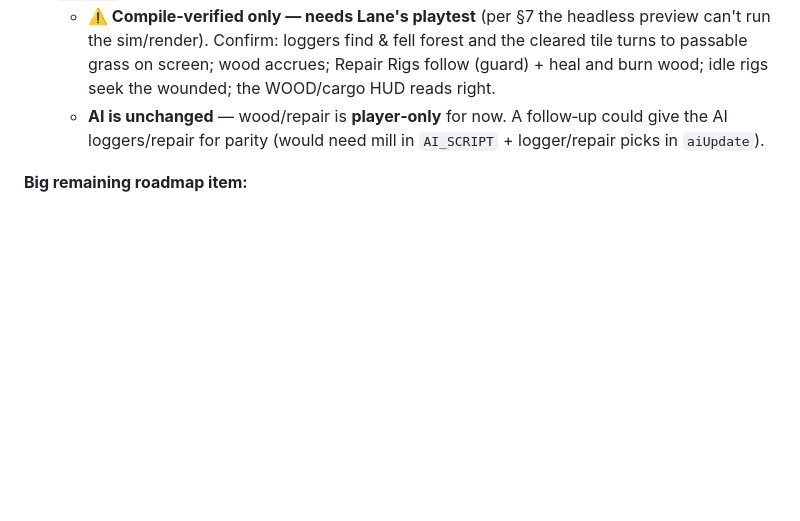
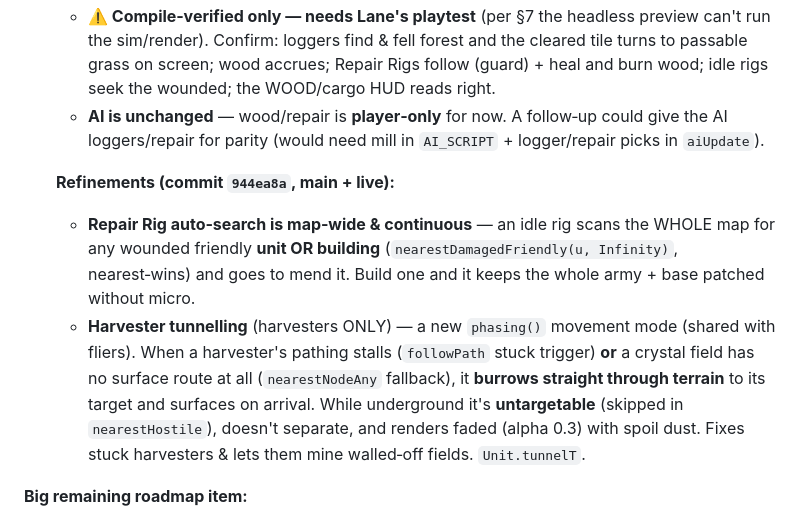
Before and after one commit to lradbill-ship-it/Nexus-Command, a Markdown page: docs/SESSION_2_HANDOFF.md, the part around the change. Rendered like a GitHub page; blank space fills up the shorter version.

Commit message:
docs: repair-rig map-wide auto-repair + harvester tunnelling
Co-Authored-By: Claude Opus 4.8 <noreply@anthropic.com>

```diff
--- a/docs/SESSION_2_HANDOFF.md
+++ b/docs/SESSION_2_HANDOFF.md
@@ -137,6 +137,10 @@ The sim is engine‑independent and **never touches the DOM/renderer** — it ta
    - **⚠️ Compile‑verified only — needs Lane's playtest** (per §7 the headless preview can't run the sim/render). Confirm: loggers find & fell forest and the cleared tile turns to passable grass on screen; wood accrues; Repair Rigs follow (guard) + heal and burn wood; idle rigs seek the wounded; the WOOD/cargo HUD reads right.
    - **AI is unchanged** — wood/repair is **player‑only** for now. A follow‑up could give the AI loggers/repair for parity (would need mill in `AI_SCRIPT` + logger/repair picks in `aiUpdate`).
 
+   **Refinements (commit `944ea8a`, main + live):**
+   - **Repair Rig auto‑search is map‑wide & continuous** — an idle rig scans the WHOLE map for any wounded friendly **unit OR building** (`nearestDamagedFriendly(u, Infinity)`, nearest‑wins) and goes to mend it. Build one and it keeps the whole army + base patched without micro.
+   - **Harvester tunnelling** (harvesters ONLY) — a new `phasing()` movement mode (shared with fliers). When a harvester's pathing stalls (`followPath` stuck trigger) **or** a crystal field has no surface route at all (`nearestNodeAny` fallback), it **burrows straight through terrain** to its target and surfaces on arrival. While underground it's **untargetable** (skipped in `nearestHostile`), doesn't separate, and renders faded (alpha 0.3) with spoil dust. Fixes stuck harvesters & lets them mine walled‑off fields. `Unit.tunnelT`.
+
 **Big remaining roadmap item:**
 
 4. **#9 Naval / oceans** — the last item from Lane's original 10. Add ocean terrain on the big maps + sea units for **combat, transport, and harvesting (oil + fish as sea resources)**. Depends on the 3× maps (done). This is a large, multi‑part feature — scope it with Lane.
```
